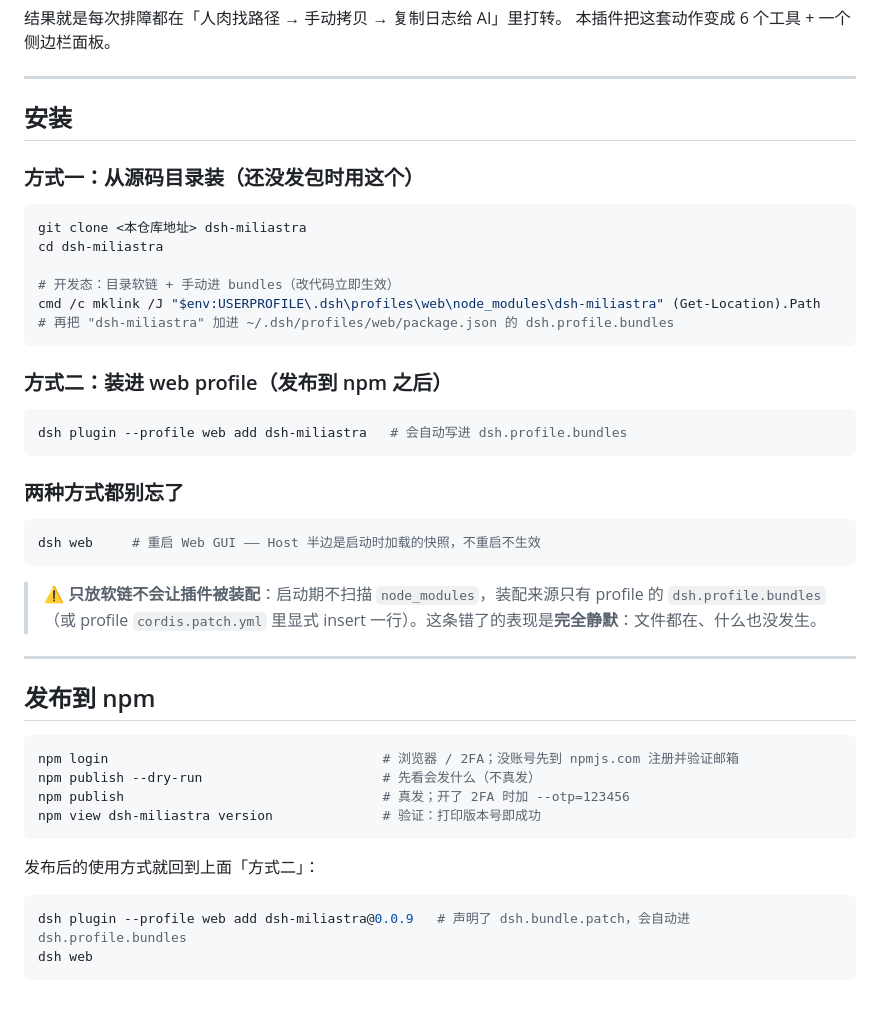
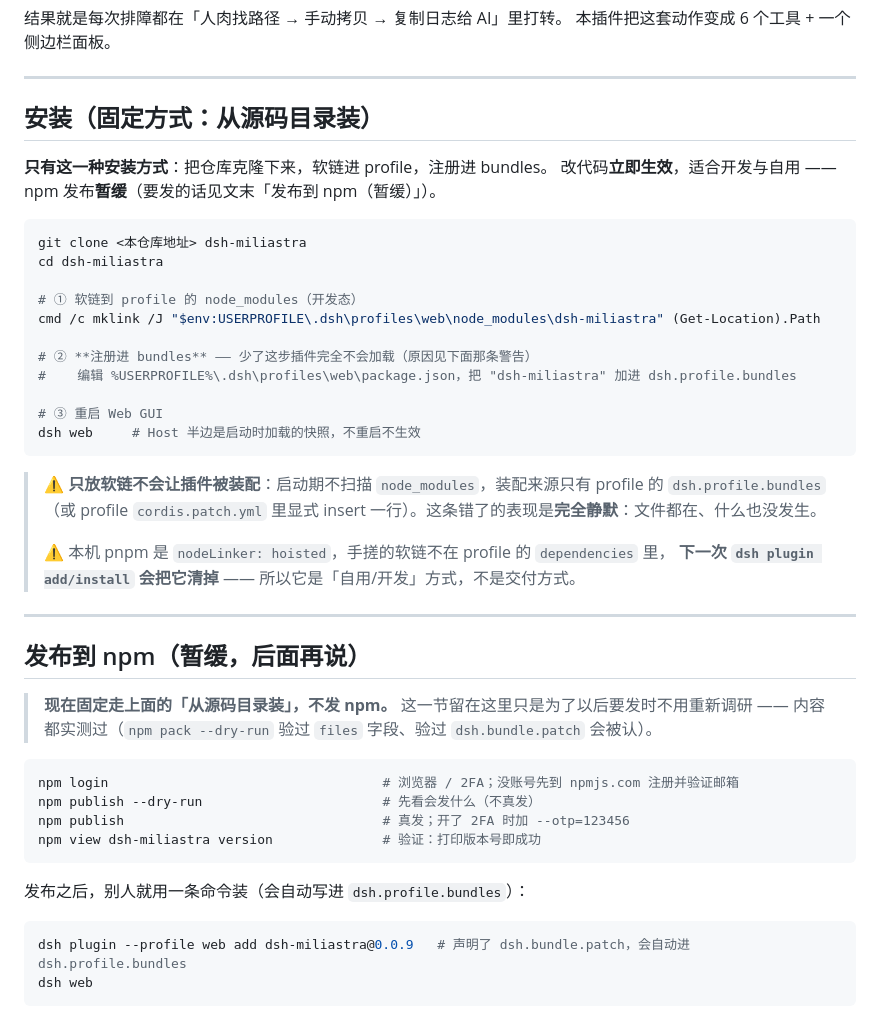
Before and after one commit to LoktLin/dsh-miliastra, a Markdown page: README.md, the part around the change. Drawn GitHub-style.

Commit message:
docs: 安装固定为「从源码目录装」一种；npm 发布降级为「暂缓」
作者要求：「安装固定方式1，npm 俏皮一下后面再说」。

之前 README 把安装写成「方式一 / 方式二」并列，看起来像两条等价的路，
其中「方式二」还依赖「发布到 npm 之后」—— 而 npm 其实**暂缓**了，
于是读者会以为有两条路可走、还去折腾 npm。

改法：
- `## 安装（固定方式：从源码目录装）` —— 明确「**只有这一种**」，三步写清：
  ① 软链进 profile 的 node_modules ② **注册进 dsh.profile.bundles**（少了它插件完全不加载）
  ③ 重启 `dsh web`
- 删掉「方式二」（它本来就与文末那条命令重复）
- 补一条本机实况警告：pnpm `nodeLinker: hoisted` 下，手搓软链**下一次 `dsh plugin add/install` 会被清掉**
  → 所以这是「自用/开发」方式，不是交付方式（这一点之前没写，容易让人以为装法很稳）
- `## 发布到 npm` → `## 发布到 npm（**暂缓**，后面再说）`，并说明「留在这里只是以后要发时不用重新调研」
- 清掉一处**因删段而悬空**的引用：正文里「回到上面『方式二』」→ 改成正常叙述

纯文档改动，**不动版本号**（代码一个字节没变）。

````diff
--- a/README.md
+++ b/README.md
@@ -62,37 +62,37 @@
 
 ---
 
-## 安装
+## 安装（固定方式：从源码目录装）
 
-### 方式一：从源码目录装（还没发包时用这个）
+**只有这一种安装方式**：把仓库克隆下来，软链进 profile，注册进 bundles。
+改代码**立即生效**，适合开发与自用 —— npm 发布**暂缓**（要发的话见文末「发布到 npm（暂缓）」）。
 
 ```powershell
 git clone <本仓库地址> dsh-miliastra
 cd dsh-miliastra
 
-# 开发态：目录软链 + 手动进 bundles（改代码立即生效）
+# ① 软链到 profile 的 node_modules（开发态）
 cmd /c mklink /J "$env:USERPROFILE\.dsh\profiles\web\node_modules\dsh-miliastra" (Get-Location).Path
-# 再把 "dsh-miliastra" 加进 ~/.dsh/profiles/web/package.json 的 dsh.profile.bundles
-```
 
-### 方式二：装进 web profile（发布到 npm 之后）
+# ② **注册进 bundles** —— 少了这步插件完全不会加载（原因见下面那条警告）
+#    编辑 %USERPROFILE%\.dsh\profiles\web\package.json，把 "dsh-miliastra" 加进 dsh.profile.bundles
 
-```powershell
-dsh plugin --profile web add dsh-miliastra   # 会自动写进 dsh.profile.bundles
-```
-
-### 两种方式都别忘了
-
-```powershell
-dsh web     # 重启 Web GUI —— Host 半边是启动时加载的快照，不重启不生效
+# ③ 重启 Web GUI
+dsh web     # Host 半边是启动时加载的快照，不重启不生效
 ```
 
 > ⚠️ **只放软链不会让插件被装配**：启动期不扫描 `node_modules`，装配来源只有 profile 的 `dsh.profile.bundles`
 > （或 profile `cordis.patch.yml` 里显式 insert 一行）。这条错了的表现是**完全静默**：文件都在、什么也没发生。
+>
+> ⚠️ 本机 pnpm 是 `nodeLinker: hoisted`，手搓的软链不在 profile 的 `dependencies` 里，
+> **下一次 `dsh plugin add/install` 会把它清掉** —— 所以它是「自用/开发」方式，不是交付方式。
 
 ---
 
-## 发布到 npm
+## 发布到 npm（**暂缓**，后面再说）
+
+> **现在固定走上面的「从源码目录装」，不发 npm。** 这一节留在这里只是为了以后要发时不用重新调研 ——
+> 内容都实测过（`npm pack --dry-run` 验过 `files` 字段、验过 `dsh.bundle.patch` 会被认）。
 
 ```powershell
 npm login                                   # 浏览器 / 2FA；没账号先到 npmjs.com 注册并验证邮箱
@@ -101,7 +101,7 @@ npm publish                                 # 真发；开了 2FA 时加 --otp=1
 npm view dsh-miliastra version              # 验证：打印版本号即成功
 ```
 
-发布后的使用方式就回到上面「方式二」：
+发布之后，别人就用一条命令装（会自动写进 `dsh.profile.bundles`）：
 
 ```powershell
 dsh plugin --profile web add dsh-miliastra@0.0.9   # 声明了 dsh.bundle.patch，会自动进 dsh.profile.bundles
````
